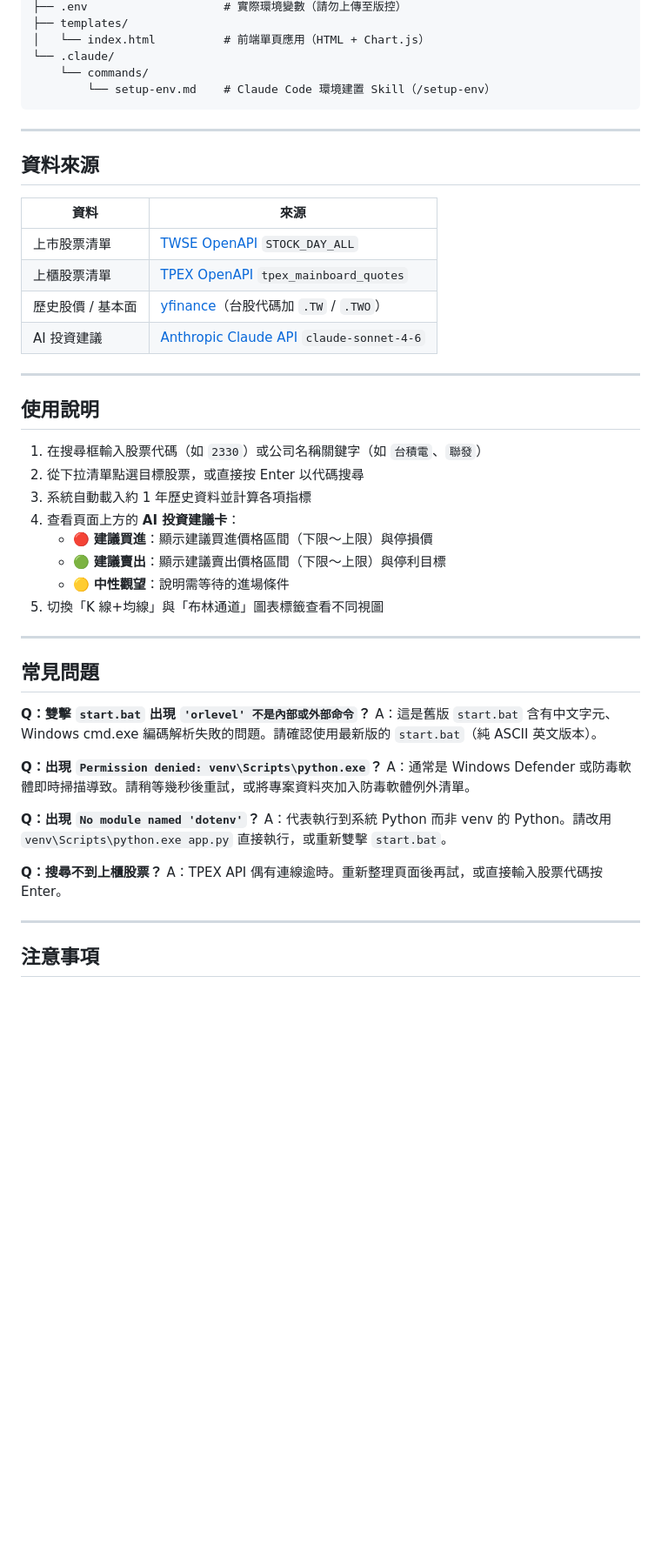
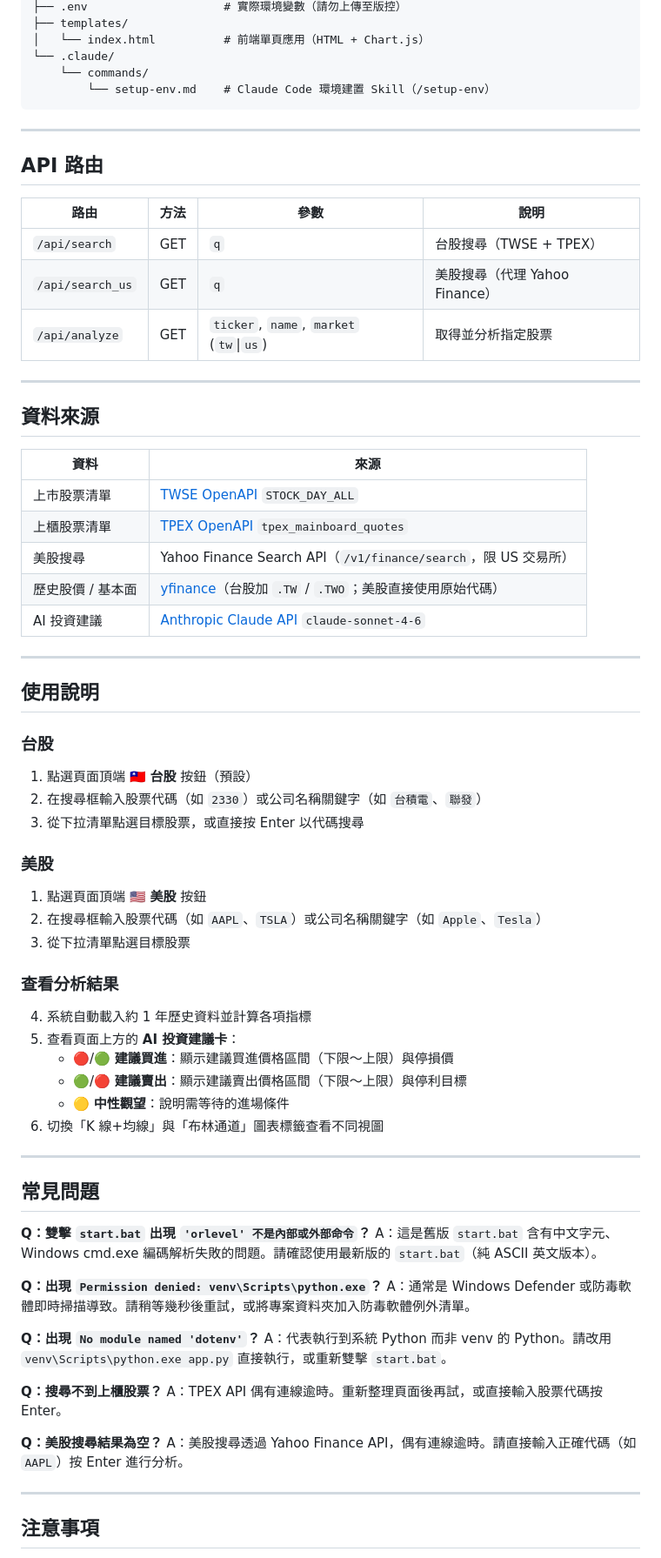
Before and after one commit to JeffChen19910528/StockAnalysis, a Markdown page: README.md, the part around one of its changes. Shown at 87% size. GitHub-like rendering; blank space fills up the shorter version.

```diff
--- a/README.md
+++ b/README.md
@@ -100,27 +103,50 @@ StockAnalysis/
 
 ---
 
+## API 路由
+
+| 路由 | 方法 | 參數 | 說明 |
+|------|------|------|------|
+| `/api/search` | GET | `q` | 台股搜尋（TWSE + TPEX） |
+| `/api/search_us` | GET | `q` | 美股搜尋（代理 Yahoo Finance） |
+| `/api/analyze` | GET | `ticker`, `name`, `market` (`tw`\|`us`) | 取得並分析指定股票 |
+
+---
+
 ## 資料來源
 
 | 資料 | 來源 |
 |------|------|
 | 上市股票清單 | [TWSE OpenAPI](https://openapi.twse.com.tw) `STOCK_DAY_ALL` |
 | 上櫃股票清單 | [TPEX OpenAPI](https://www.tpex.org.tw/openapi) `tpex_mainboard_quotes` |
-| 歷史股價 / 基本面 | [yfinance](https://pypi.org/project/yfinance/)（台股代碼加 `.TW` / `.TWO`）|
+| 美股搜尋 | Yahoo Finance Search API（`/v1/finance/search`，限 US 交易所） |
+| 歷史股價 / 基本面 | [yfinance](https://pypi.org/project/yfinance/)（台股加 `.TW` / `.TWO`；美股直接使用原始代碼） |
 | AI 投資建議 | [Anthropic Claude API](https://www.anthropic.com) `claude-sonnet-4-6` |
 
 ---
 
 ## 使用說明
 
-1. 在搜尋框輸入股票代碼（如 `2330`）或公司名稱關鍵字（如 `台積電`、`聯發`）
-2. 從下拉清單點選目標股票，或直接按 Enter 以代碼搜尋
-3. 系統自動載入約 1 年歷史資料並計算各項指標
-4. 查看頁面上方的 **AI 投資建議卡**：
-   - 🔴 **建議買進**：顯示建議買進價格區間（下限～上限）與停損價
-   - 🟢 **建議賣出**：顯示建議賣出價格區間（下限～上限）與停利目標
+### 台股
+
+1. 點選頁面頂端 🇹🇼 **台股** 按鈕（預設）
+2. 在搜尋框輸入股票代碼（如 `2330`）或公司名稱關鍵字（如 `台積電`、`聯發`）
+3. 從下拉清單點選目標股票，或直接按 Enter 以代碼搜尋
+
+### 美股
+
+1. 點選頁面頂端 🇺🇸 **美股** 按鈕
+2. 在搜尋框輸入股票代碼（如 `AAPL`、`TSLA`）或公司名稱關鍵字（如 `Apple`、`Tesla`）
+3. 從下拉清單點選目標股票
+
+### 查看分析結果
+
+4. 系統自動載入約 1 年歷史資料並計算各項指標
+5. 查看頁面上方的 **AI 投資建議卡**：
+   - 🔴/🟢 **建議買進**：顯示建議買進價格區間（下限～上限）與停損價
+   - 🟢/🔴 **建議賣出**：顯示建議賣出價格區間（下限～上限）與停利目標
    - 🟡 **中性觀望**：說明需等待的進場條件
-5. 切換「K 線+均線」與「布林通道」圖表標籤查看不同視圖
+6. 切換「K 線+均線」與「布林通道」圖表標籤查看不同視圖
 
 ---
 
@@ -137,6 +163,9 @@ A：代表執行到系統 Python 而非 venv 的 Python。請改用 `venv\Script
 
 **Q：搜尋不到上櫃股票？**
 A：TPEX API 偶有連線逾時。重新整理頁面後再試，或直接輸入股票代碼按 Enter。
+
+**Q：美股搜尋結果為空？**
+A：美股搜尋透過 Yahoo Finance API，偶有連線逾時。請直接輸入正確代碼（如 `AAPL`）按 Enter 進行分析。
 
 ---
 
```
Also changed, not shown: other parts of README.md (+9 -6 lines).
